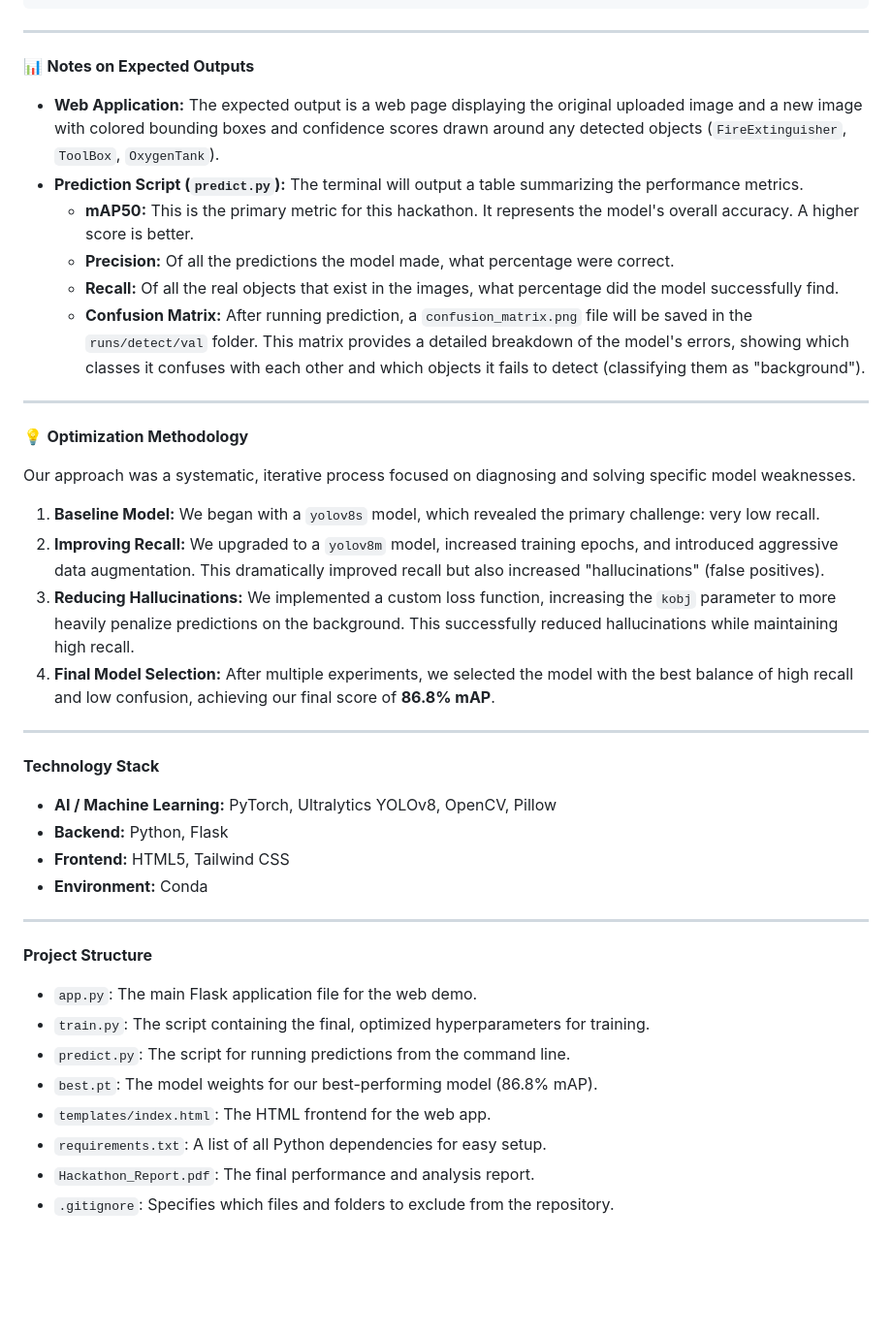
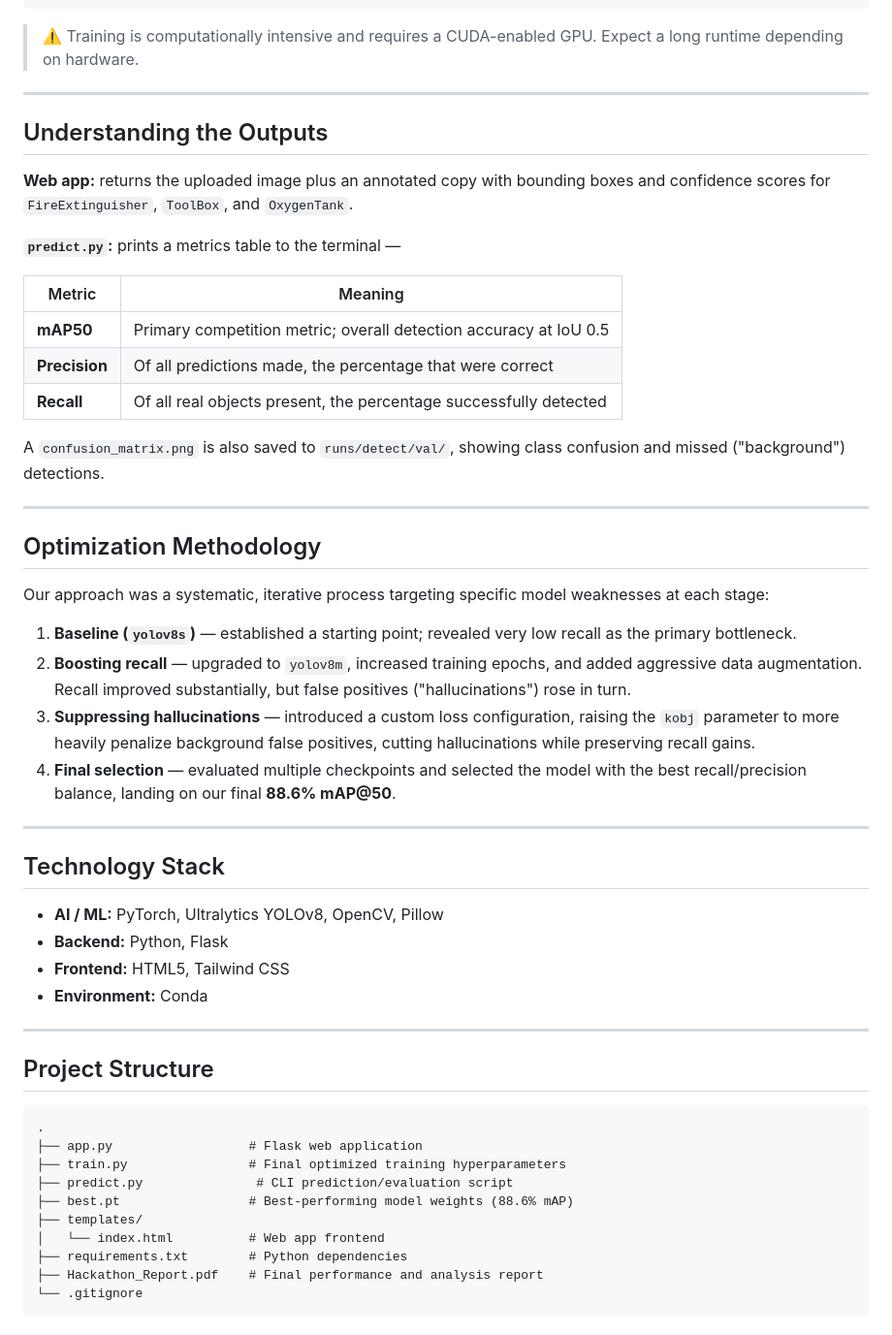
Before and after one commit to anshulmodi07/YOLO-V8, a Markdown page: README.md, the part around one of its changes. Shown at 97% size. GitHub-like rendering; blank space fills up the shorter version.

````diff
--- a/README.md
+++ b/README.md
@@ -85,46 +79,57 @@ The script will print a results table to the terminal. You should see the `mAP50
 python train.py
 ```
 
------
+> ⚠️ Training is computationally intensive and requires a CUDA-enabled GPU. Expect a long runtime depending on hardware.
 
-📊 **Notes on Expected Outputs**
+---
 
-  * **Web Application:** The expected output is a web page displaying the original uploaded image and a new image with colored bounding boxes and confidence scores drawn around any detected objects (`FireExtinguisher`, `ToolBox`, `OxygenTank`).
-  * **Prediction Script (`predict.py`):** The terminal will output a table summarizing the performance metrics.
-      * **mAP50:** This is the primary metric for this hackathon. It represents the model's overall accuracy. A higher score is better.
-      * **Precision:** Of all the predictions the model made, what percentage were correct.
-      * **Recall:** Of all the real objects that exist in the images, what percentage did the model successfully find.
-      * **Confusion Matrix:** After running prediction, a `confusion_matrix.png` file will be saved in the `runs/detect/val` folder. This matrix provides a detailed breakdown of the model's errors, showing which classes it confuses with each other and which objects it fails to detect (classifying them as "background").
+## Understanding the Outputs
 
------
+**Web app:** returns the uploaded image plus an annotated copy with bounding boxes and confidence scores for `FireExtinguisher`, `ToolBox`, and `OxygenTank`.
 
-💡 **Optimization Methodology**
+**`predict.py`:** prints a metrics table to the terminal —
 
-Our approach was a systematic, iterative process focused on diagnosing and solving specific model weaknesses.
+| Metric | Meaning |
+|---|---|
+| **mAP50** | Primary competition metric; overall detection accuracy at IoU 0.5 |
+| **Precision** | Of all predictions made, the percentage that were correct |
+| **Recall** | Of all real objects present, the percentage successfully detected |
 
-1.  **Baseline Model:** We began with a `yolov8s` model, which revealed the primary challenge: very low recall.
-2.  **Improving Recall:** We upgraded to a `yolov8m` model, increased training epochs, and introduced aggressive data augmentation. This dramatically improved recall but also increased "hallucinations" (false positives).
-3.  **Reducing Hallucinations:** We implemented a custom loss function, increasing the `kobj` parameter to more heavily penalize predictions on the background. This successfully reduced hallucinations while maintaining high recall.
-4.  **Final Model Selection:** After multiple experiments, we selected the model with the best balance of high recall and low confusion, achieving our final score of **86.8% mAP**.
+A `confusion_matrix.png` is also saved to `runs/detect/val/`, showing class confusion and missed ("background") detections.
 
------
+---
 
-**Technology Stack**
+## Optimization Methodology
 
-  * **AI / Machine Learning:** PyTorch, Ultralytics YOLOv8, OpenCV, Pillow
-  * **Backend:** Python, Flask
-  * **Frontend:** HTML5, Tailwind CSS
-  * **Environment:** Conda
+Our approach was a systematic, iterative process targeting specific model weaknesses at each stage:
 
------
+1. **Baseline (`yolov8s`)** — established a starting point; revealed very low recall as the primary bottleneck.
+2. **Boosting recall** — upgraded to `yolov8m`, increased training epochs, and added aggressive data augmentation. Recall improved substantially, but false positives ("hallucinations") rose in turn.
+3. **Suppressing hallucinations** — introduced a custom loss configuration, raising the `kobj` parameter to more heavily penalize background false positives, cutting hallucinations while preserving recall gains.
+4. **Final selection** — evaluated multiple checkpoints and selected the model with the best recall/precision balance, landing on our final **88.6% mAP@50**.
 
-**Project Structure**
+---
 
-  * `app.py`: The main Flask application file for the web demo.
-  * `train.py`: The script containing the final, optimized hyperparameters for training.
-  * `predict.py`: The script for running predictions from the command line.
-  * `best.pt`: The model weights for our best-performing model (86.8% mAP).
-  * `templates/index.html`: The HTML frontend for the web app.
-  * `requirements.txt`: A list of all Python dependencies for easy setup.
-  * `Hackathon_Report.pdf`: The final performance and analysis report.
-  * `.gitignore`: Specifies which files and folders to exclude from the repository.
+## Technology Stack
+
+- **AI / ML:** PyTorch, Ultralytics YOLOv8, OpenCV, Pillow
+- **Backend:** Python, Flask
+- **Frontend:** HTML5, Tailwind CSS
+- **Environment:** Conda
+
+---
+
+## Project Structure
+
+```
+.
+├── app.py                  # Flask web application
+├── train.py                # Final optimized training hyperparameters
+├── predict.py               # CLI prediction/evaluation script
+├── best.pt                 # Best-performing model weights (88.6% mAP)
+├── templates/
+│   └── index.html          # Web app frontend
+├── requirements.txt        # Python dependencies
+├── Hackathon_Report.pdf    # Final performance and analysis report
+└── .gitignore
+```
````
Also changed, not shown: other parts of README.md (+50 -56 lines).
